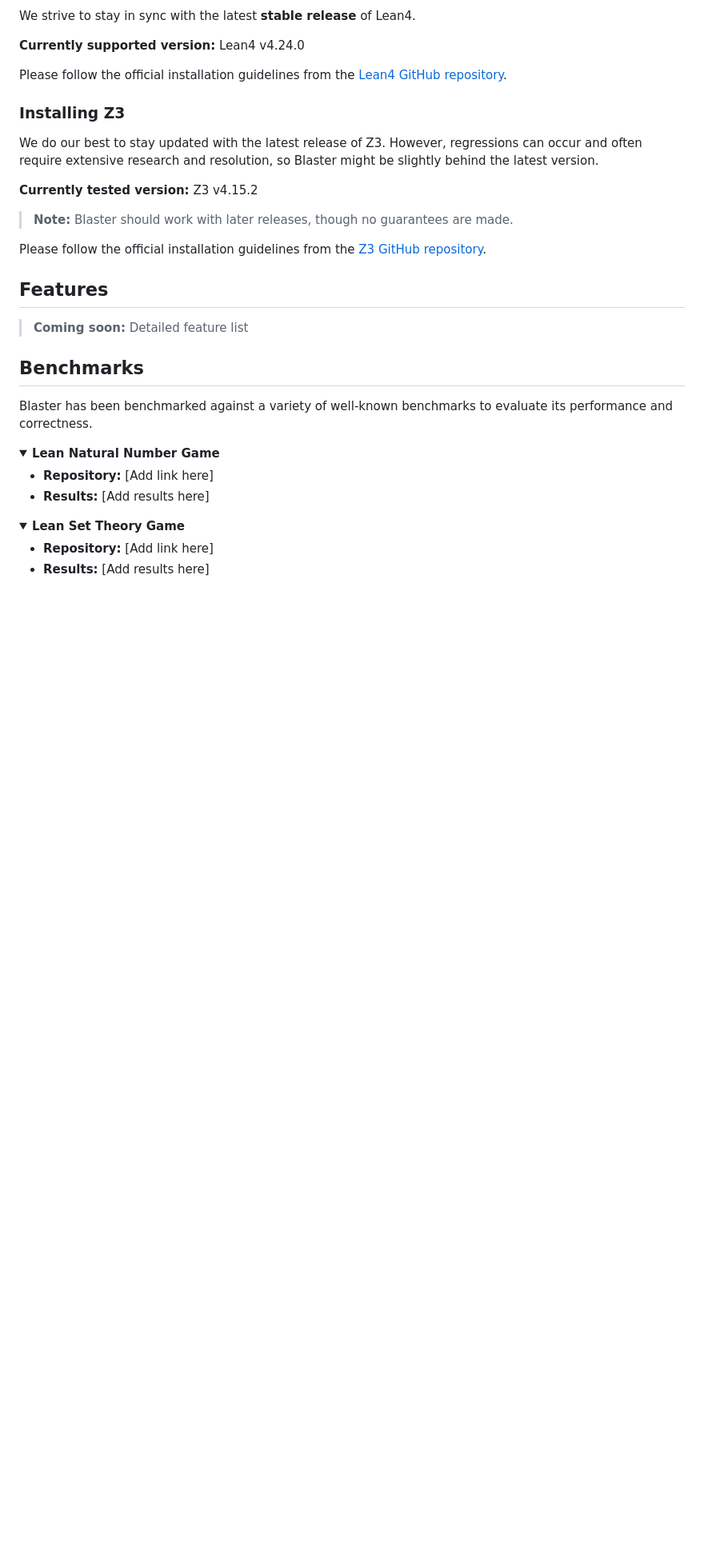
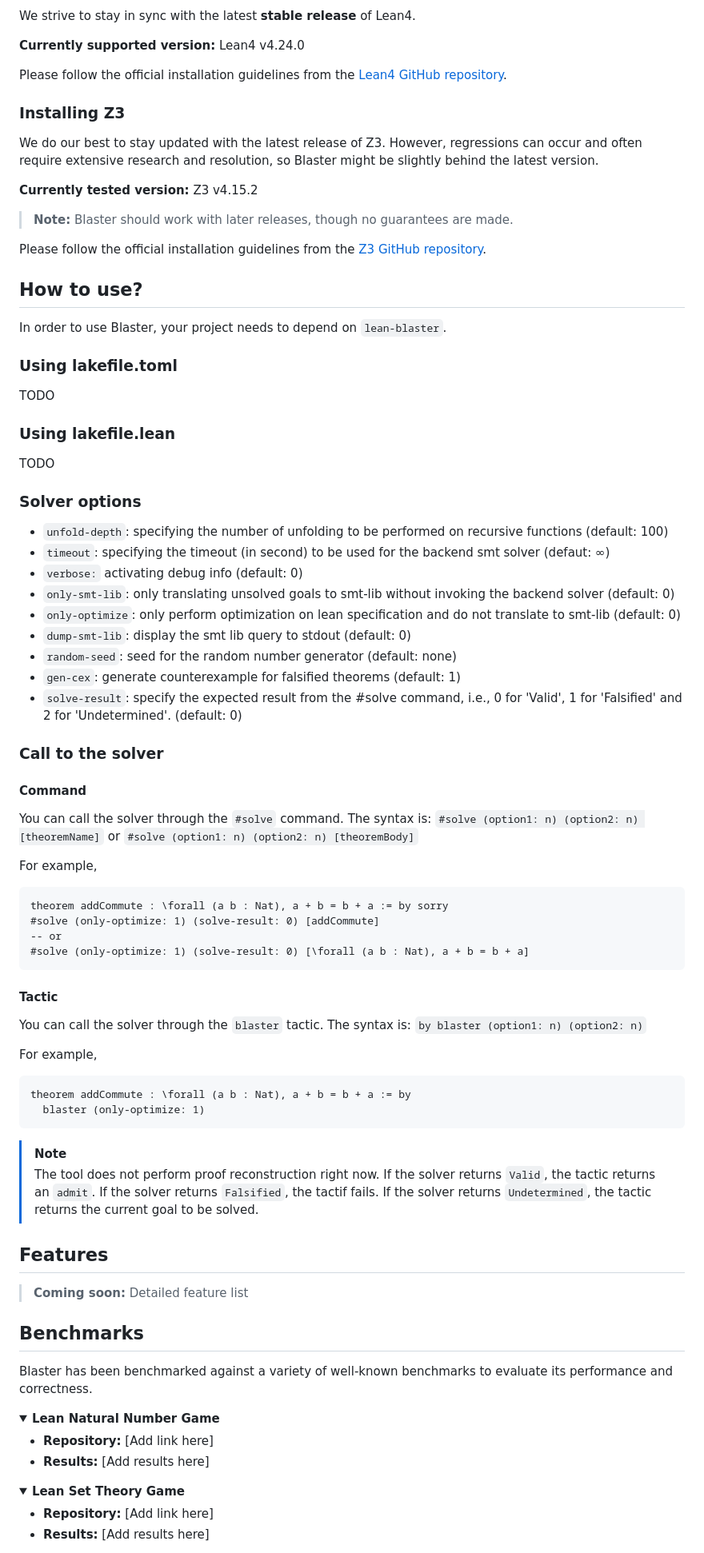
Before and after one commit to input-output-hk/Lean-blaster, a Markdown page: README.md, the part around the change printed below. Shown: that part at 80% size. Rendered like a GitHub page; folded sections open; blank space fills up the shorter version.

Commit message:
Add usage section and solver options to README
Added usage instructions and solver options to README.

````diff
--- a/README.md
+++ b/README.md
@@ -46,6 +47,62 @@ We do our best to stay updated with the latest release of Z3. However, regressio
 > **Note:** Blaster should work with later releases, though no guarantees are made.
 
 Please follow the official installation guidelines from the [Z3 GitHub repository](https://github.com/Z3Prover/z3).
+
+## How to use?
+
+In order to use Blaster, your project needs to depend on `lean-blaster`.
+
+### Using lakefile.toml
+TODO
+### Using lakefile.lean
+TODO
+
+### Solver options
+  - `unfold-depth`: specifying the number of unfolding to be performed on recursive functions (default: 100)
+  - `timeout`: specifying the timeout (in second) to be used for the backend smt solver (defaut: ∞)
+  - `verbose:` activating debug info (default: 0)
+  - `only-smt-lib`: only translating unsolved goals to smt-lib without invoking the backend solver (default: 0)
+  - `only-optimize`: only perform optimization on lean specification and do not translate to smt-lib (default: 0)
+  - `dump-smt-lib`: display the smt lib query to stdout (default: 0)
+  - `random-seed`: seed for the random number generator (default: none)
+  - `gen-cex`: generate counterexample for falsified theorems (default: 1)
+  - `solve-result`: specify the expected result from the #solve command, i.e.,
+                    0 for 'Valid', 1 for 'Falsified' and 2 for 'Undetermined'. (default: 0)
+
+### Call to the solver
+
+#### Command
+
+You can call the solver through the `#solve` command. The syntax is:
+`#solve (option1: n) (option2: n) [theoremName]`
+or
+`#solve (option1: n) (option2: n) [theoremBody]`
+
+For example,
+```lean
+theorem addCommute : \forall (a b : Nat), a + b = b + a := by sorry
+#solve (only-optimize: 1) (solve-result: 0) [addCommute]
+-- or
+#solve (only-optimize: 1) (solve-result: 0) [\forall (a b : Nat), a + b = b + a]
+```
+
+#### Tactic
+
+You can call the solver through the `blaster` tactic. The syntax is:
+`by blaster (option1: n) (option2: n)`
+
+For example,
+```lean
+theorem addCommute : \forall (a b : Nat), a + b = b + a := by
+  blaster (only-optimize: 1)
+```
+
+> [!NOTE]
+> The tool does not perform proof reconstruction right now.
+> If the solver returns `Valid`, the tactic returns an `admit`.
+> If the solver returns `Falsified`, the tactif fails.
+> If the solver returns `Undetermined`, the tactic returns the current goal to be solved.
+
 
 ## Features
 
````
Also changed, not shown: other parts of README.md (+1 -0 lines).
